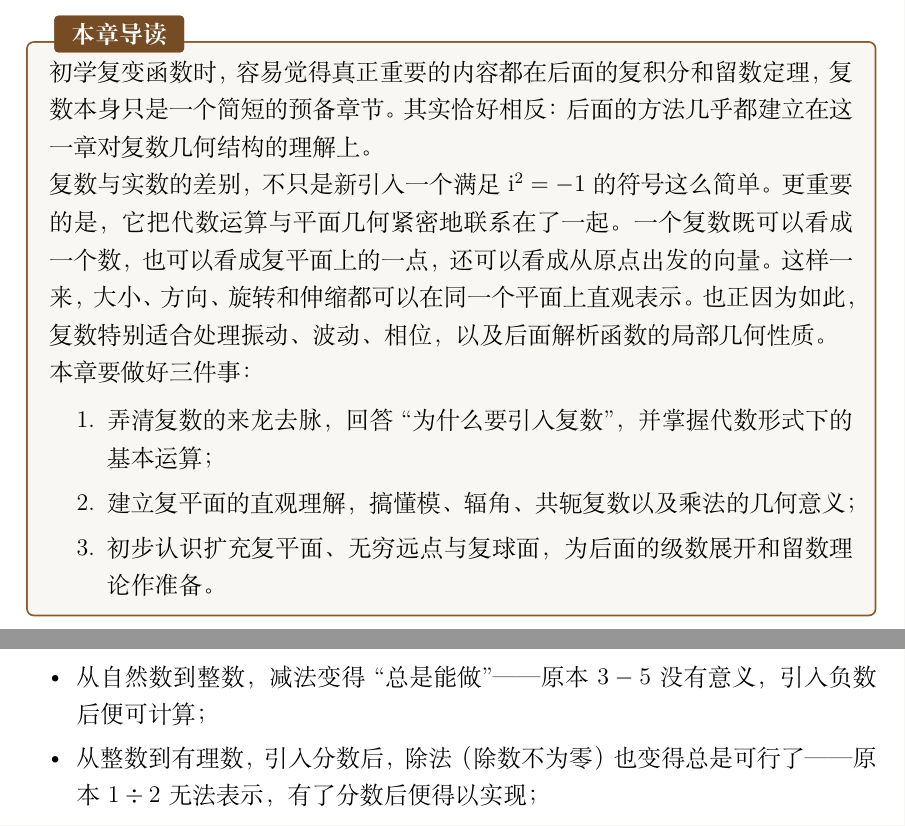
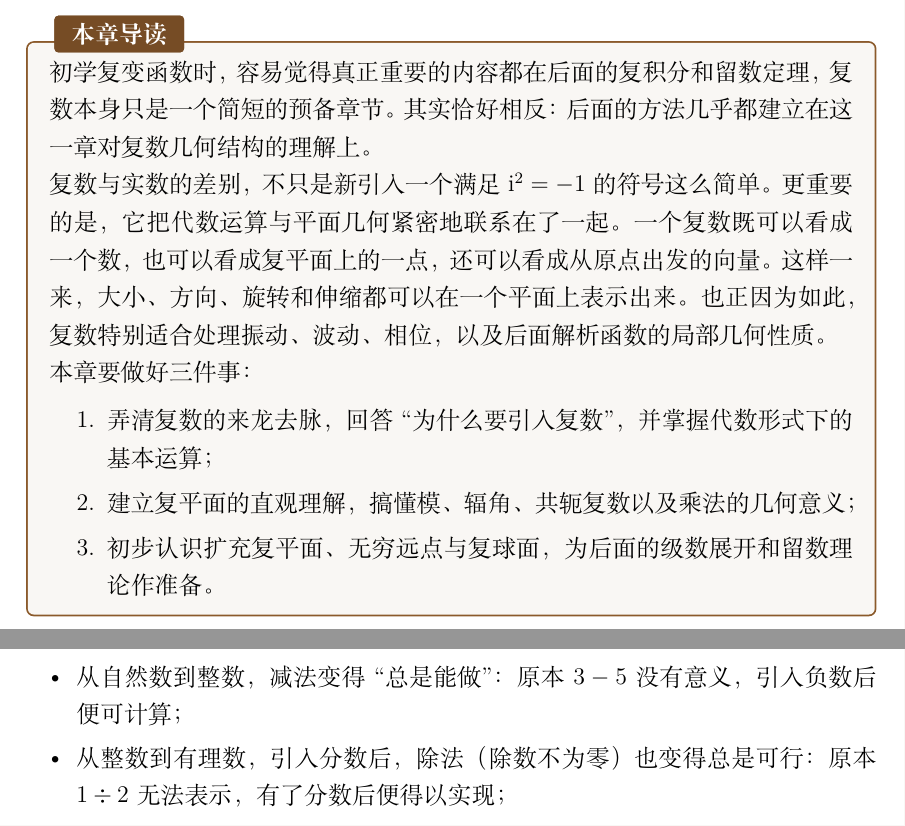
Before and after one commit to zuchengchen/math_phy, a LaTeX book (main.tex, which reads chapters/ch01.tex): two parts of pages 15 and 16 of 94, joined at a grey line, cut so that both start at the same text. Compiled offline with XeLaTeX.

Commit message:
将数系扩张列表中的破折号改为冒号，改善排版美观性

```diff
--- a/chapters/ch01.tex
+++ b/chapters/ch01.tex
@@ -5,7 +5,7 @@
 \begin{wulibj}[本章导读]
 初学复变函数时，容易觉得真正重要的内容都在后面的复积分和留数定理，复数本身只是一个简短的预备章节。其实恰好相反：后面的方法几乎都建立在这一章对复数几何结构的理解上。
 
-复数与实数的差别，不只是新引入一个满足 $\mathrm{i}^2=-1$ 的符号这么简单。更重要的是，它把代数运算与平面几何紧密地联系在了一起。一个复数既可以看成一个数，也可以看成复平面上的一点，还可以看成从原点出发的向量。这样一来，大小、方向、旋转和伸缩都可以在同一个平面上直观表示。也正因为如此，复数特别适合处理振动、波动、相位，以及后面解析函数的局部几何性质。
+复数与实数的差别，不只是新引入一个满足 $\mathrm{i}^2=-1$ 的符号这么简单。更重要的是，它把代数运算与平面几何紧密地联系在了一起。一个复数既可以看成一个数，也可以看成复平面上的一点，还可以看成从原点出发的向量。这样一来，大小、方向、旋转和伸缩都可以在一个平面上表示出来。也正因为如此，复数特别适合处理振动、波动、相位，以及后面解析函数的局部几何性质。
 
 本章要做好三件事：
 \begin{enumerate}
@@ -35,9 +35,9 @@
 
 数学的发展往往有个规律：旧的数系处理不了某些问题时，人们便需要扩充数的范围，让这些问题在新的体系里有解。例如：
 \begin{itemize}
-	\item 从自然数到整数，减法变得``总是能做''——原本 $3-5$ 没有意义，引入负数后便可计算；
-	\item 从整数到有理数，引入分数后，除法（除数不为零）也变得总是可行了——原本 $1\divisionsymbol 2$ 无法表示，有了分数后便得以实现；
-	\item 从有理数到实数，是为了处理长度、极限与无理量——单位正方形的对角线长 $\sqrt{2}$ 无法用有理数精确表示；
+	\item 从自然数到整数，减法变得``总是能做''：原本 $3-5$ 没有意义，引入负数后便可计算；
+	\item 从整数到有理数，引入分数后，除法（除数不为零）也变得总是可行：原本 $1\divisionsymbol 2$ 无法表示，有了分数后便得以实现；
+	\item 从有理数到实数，是为了处理长度、极限与无理量：单位正方形的对角线长 $\sqrt{2}$ 无法用有理数精确表示；
 	\item 从实数到复数，则是为了让 $x^2+1=0$ 这类方程有解。
 \end{itemize}
 每一次扩张都突破旧限制，让原本做不到的运算、解不了的方程在新的数系里变得自然。
```
